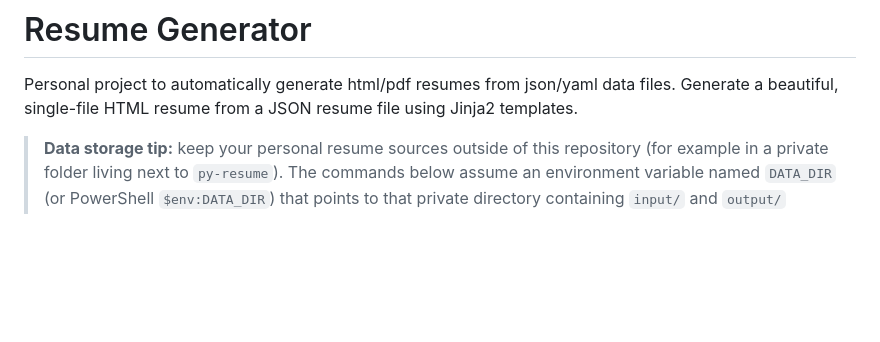
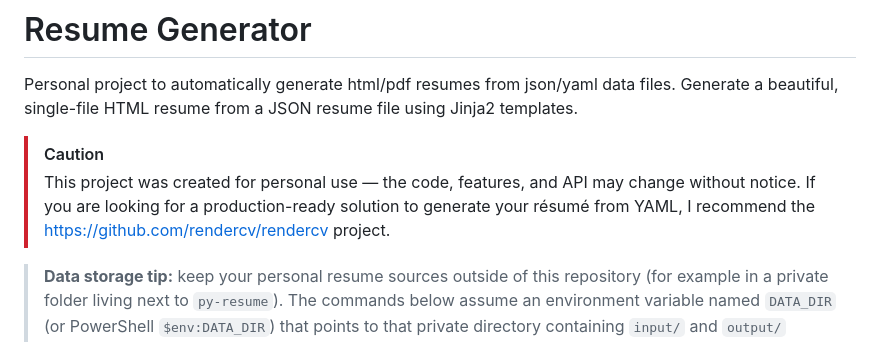
Before and after one commit to art321ur/py-resume, a Markdown page: README.md, the part around the change. Drawn GitHub-style; blank space fills up the shorter version.

Commit message:
Update README with caution note and data storage tips
Added caution note about project usage and data storage tips.

```diff
--- a/README.md
+++ b/README.md
@@ -1,6 +1,10 @@
 # Resume Generator
 Personal project to automatically generate html/pdf resumes from json/yaml data files.
 Generate a beautiful, single-file HTML resume from a JSON resume file using Jinja2 templates.
+
+> [!CAUTION]
+> This project was created for personal use — the code, features, and API may change without notice. If you are looking for a production-ready solution to generate your résumé from YAML, I recommend the https://github.com/rendercv/rendercv
+ project.
 
 > **Data storage tip:** keep your personal resume sources outside of this repository (for example in a private folder living next to `py-resume`). The commands below assume an environment variable named `DATA_DIR` (or PowerShell `$env:DATA_DIR`) that points to that private directory containing `input/` and `output/` subfolders.
 
```
